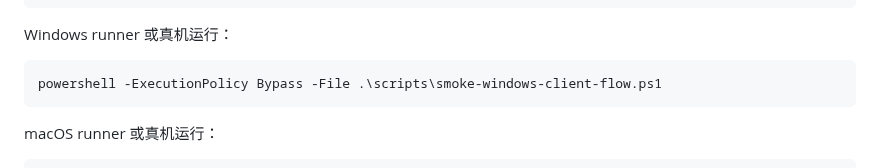
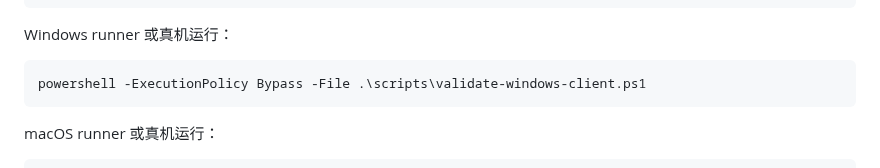
Before and after one commit to inbjo/Conductor, a Markdown page: docs/client-development-plan.md, the part around the change. Drawn GitHub-style.

````diff
--- a/docs/client-development-plan.md
+++ b/docs/client-development-plan.md
@@ -126,7 +126,7 @@ cargo test
 Windows runner 或真机运行：
 
 ```powershell
-powershell -ExecutionPolicy Bypass -File .\scripts\smoke-windows-client-flow.ps1
+powershell -ExecutionPolicy Bypass -File .\scripts\validate-windows-client.ps1
 ```
 
 macOS runner 或真机运行：
````
Also changed, not shown: docs/build.md (+2 -2 lines).
